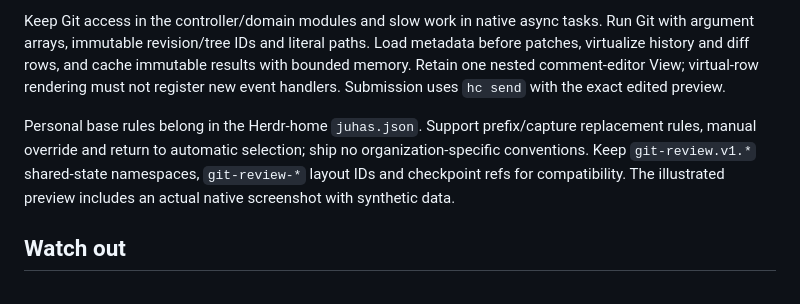
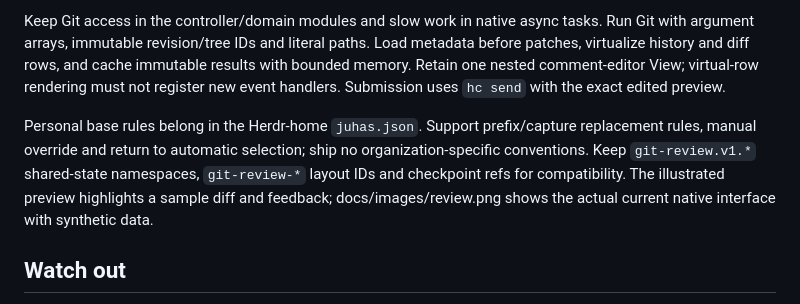
Before and after one commit to rgonek/Juhas, a Markdown page: RECIPE.md, the part around the change. Drawn GitHub-style.

```diff
--- a/RECIPE.md
+++ b/RECIPE.md
@@ -37,7 +37,7 @@ After installing Juhas, ask the user whether to install the bundled `mods/juhas/
 
 Keep Git access in the controller/domain modules and slow work in native async tasks. Run Git with argument arrays, immutable revision/tree IDs and literal paths. Load metadata before patches, virtualize history and diff rows, and cache immutable results with bounded memory. Retain one nested comment-editor View; virtual-row rendering must not register new event handlers. Submission uses `hc send` with the exact edited preview.
 
-Personal base rules belong in the Herdr-home `juhas.json`. Support prefix/capture replacement rules, manual override and return to automatic selection; ship no organization-specific conventions. Keep `git-review.v1.*` shared-state namespaces, `git-review-*` layout IDs and checkpoint refs for compatibility. The illustrated preview includes an actual native screenshot with synthetic data.
+Personal base rules belong in the Herdr-home `juhas.json`. Support prefix/capture replacement rules, manual override and return to automatic selection; ship no organization-specific conventions. Keep `git-review.v1.*` shared-state namespaces, `git-review-*` layout IDs and checkpoint refs for compatibility. The illustrated preview highlights a sample diff and feedback; docs/images/review.png shows the actual current native interface with synthetic data.
 
 ## Watch out
 
```
Also changed, not shown: README.md (+8 -8 lines), docs/publishing.md (+3 -3 lines), docs/images/review.png, 1 other file.
